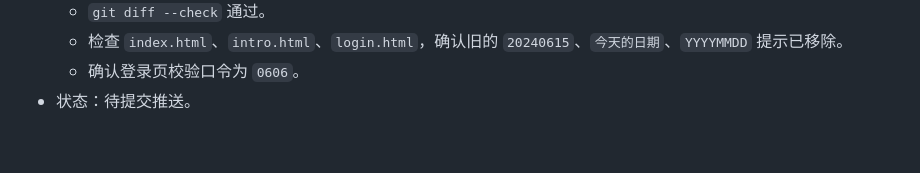
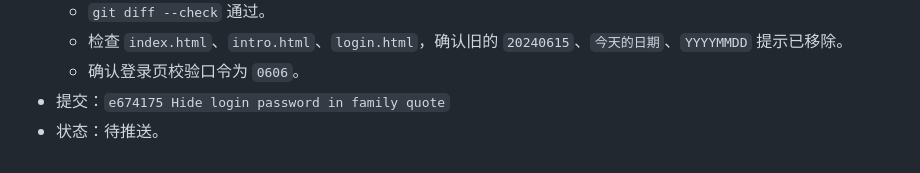
Before and after one commit to nmwllwmn/nmwllwmn.nhkj.github.io, a Markdown page: 进度.md, the part around the change. Rendered like a GitHub page.

Commit message:
Update progress log for password clue

```diff
--- a/进度.md
+++ b/进度.md
@@ -114,4 +114,5 @@
   - `git diff --check` 通过。
   - 检查 `index.html`、`intro.html`、`login.html`，确认旧的 `20240615`、`今天的日期`、`YYYYMMDD` 提示已移除。
   - 确认登录页校验口令为 `0606`。
-- 状态：待提交推送。
+- 提交：`e674175 Hide login password in family quote`
+- 状态：待推送。
```
